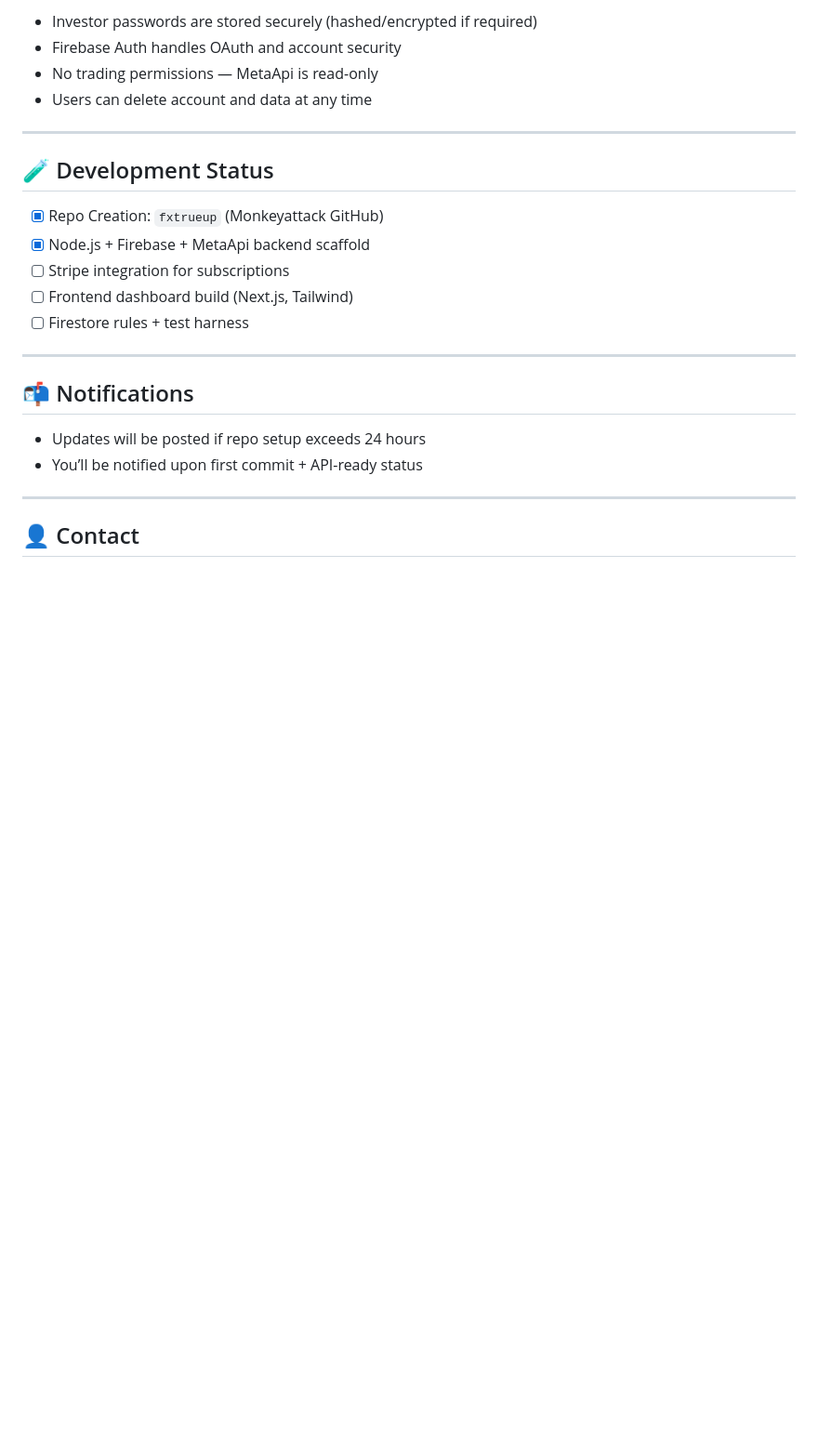
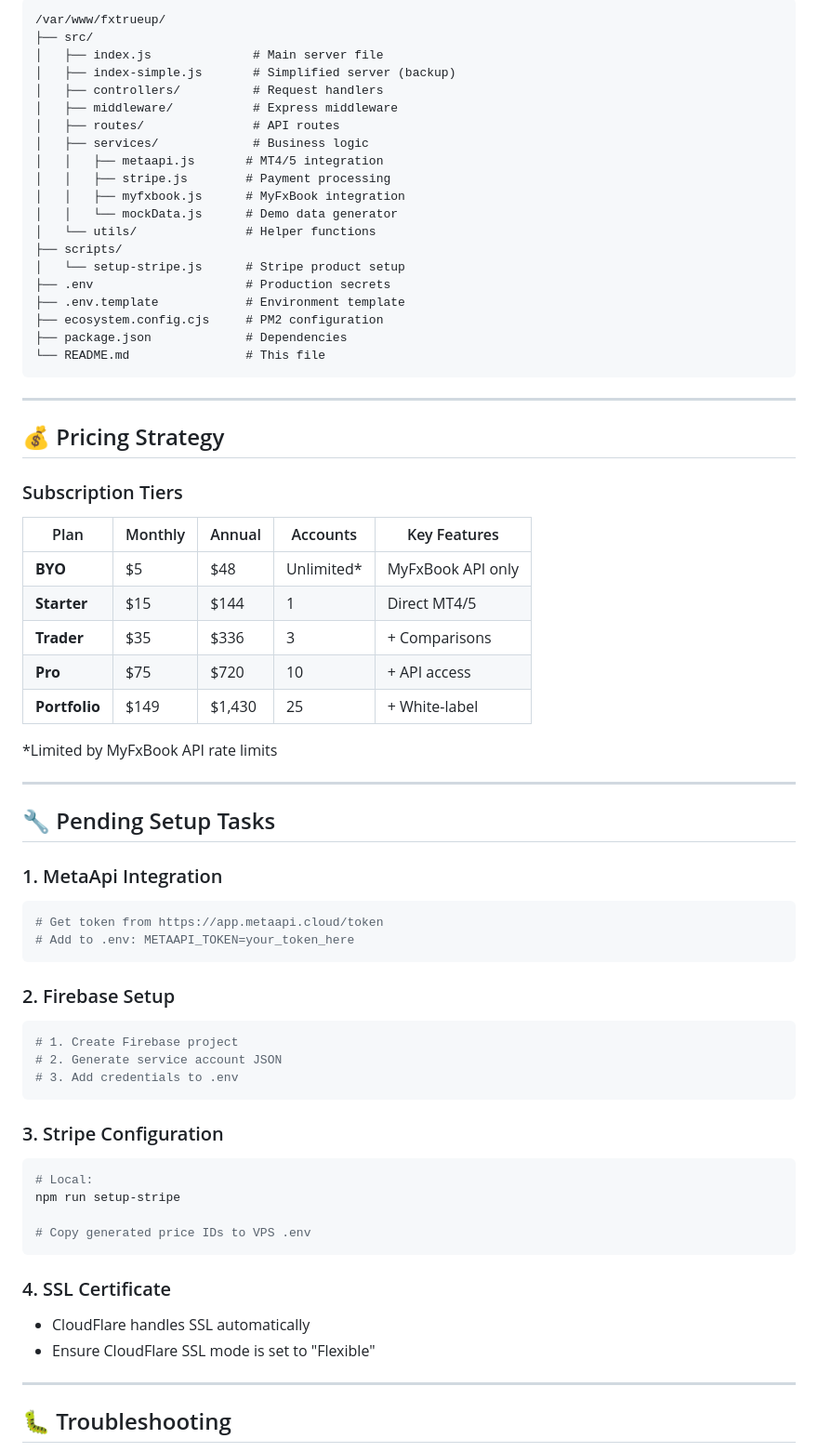
Before and after one commit to Monkeyattack/fxtrueup, a Markdown page: README.md, the part around one of its changes. Shown at 93% size. Drawn GitHub-style; blank space fills up the shorter version.

````diff
--- a/README.md
+++ b/README.md
@@ -89,27 +153,72 @@ FX True Up is a multi-account MT4/MT5 analytics platform that enables traders to
 
-- Investor passwords are stored securely (hashed/encrypted if required)
-- Firebase Auth handles OAuth and account security
-- No trading permissions — MetaApi is read-only
-- Users can delete account and data at any time
+```
+/var/www/fxtrueup/
+├── src/
+│   ├── index.js              # Main server file
+│   ├── index-simple.js       # Simplified server (backup)
+│   ├── controllers/          # Request handlers
+│   ├── middleware/           # Express middleware
+│   ├── routes/               # API routes
+│   ├── services/             # Business logic
+│   │   ├── metaapi.js       # MT4/5 integration
+│   │   ├── stripe.js        # Payment processing
+│   │   ├── myfxbook.js      # MyFxBook integration
+│   │   └── mockData.js      # Demo data generator
+│   └── utils/               # Helper functions
+├── scripts/
+│   └── setup-stripe.js      # Stripe product setup
+├── .env                     # Production secrets
+├── .env.template            # Environment template
+├── ecosystem.config.cjs     # PM2 configuration
+├── package.json             # Dependencies
+└── README.md                # This file
+```
 
 ---
 
-## 🧪 Development Status
+## 💰 Pricing Strategy
 
-- [x] Repo Creation: `fxtrueup` (Monkeyattack GitHub)
-- [x] Node.js + Firebase + MetaApi backend scaffold
-- [ ] Stripe integration for subscriptions
-- [ ] Frontend dashboard build (Next.js, Tailwind)
-- [ ] Firestore rules + test harness
+### Subscription Tiers
+| Plan | Monthly | Annual | Accounts | Key Features |
+|------|---------|--------|----------|--------------|
+| **BYO** | $5 | $48 | Unlimited* | MyFxBook API only |
+| **Starter** | $15 | $144 | 1 | Direct MT4/5 |
+| **Trader** | $35 | $336 | 3 | + Comparisons |
+| **Pro** | $75 | $720 | 10 | + API access |
+| **Portfolio** | $149 | $1,430 | 25 | + White-label |
+
+*Limited by MyFxBook API rate limits
 
 ---
 
-## 📬 Notifications
+## 🔧 Pending Setup Tasks
 
-- Updates will be posted if repo setup exceeds 24 hours
-- You’ll be notified upon first commit + API-ready status
+### 1. MetaApi Integration
+```bash
+# Get token from https://app.metaapi.cloud/token
+# Add to .env: METAAPI_TOKEN=your_token_here
+```
+
+### 2. Firebase Setup
+```bash
+# 1. Create Firebase project
+# 2. Generate service account JSON
+# 3. Add credentials to .env
+```
+
+### 3. Stripe Configuration
+```bash
+# Local:
+npm run setup-stripe
+
+# Copy generated price IDs to VPS .env
+```
+
+### 4. SSL Certificate
+- CloudFlare handles SSL automatically
+- Ensure CloudFlare SSL mode is set to "Flexible"
 
 ---
 
-## 👤 Contact
+## 🐛 Troubleshooting
 
````
Also changed, not shown: other parts of README.md (+231 -61 lines).
